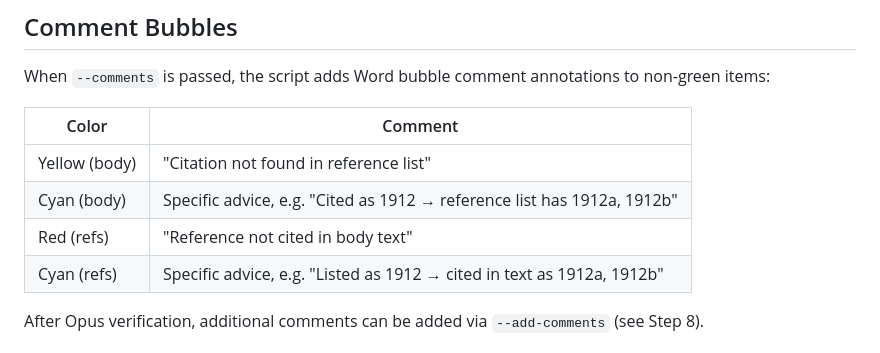
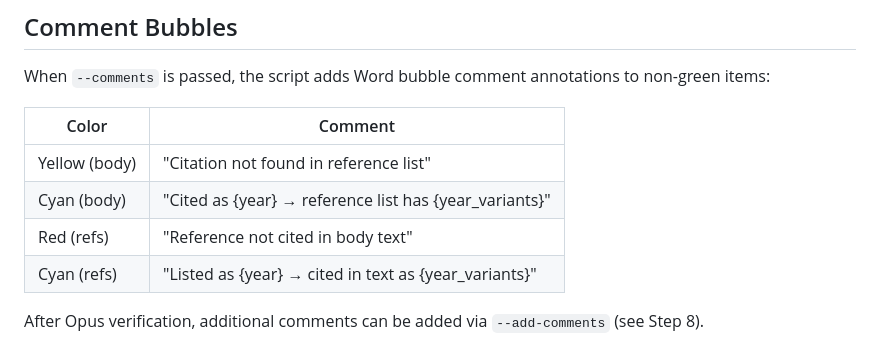
Before and after one commit to elad-refoua/claude-code-skills, a Markdown page: ref-check/SKILL.md, the part around the change. GitHub-like rendering.

Commit message:
Fix SKILL.md: show actual comment templates from code
Co-Authored-By: Claude Opus 4.6 <noreply@anthropic.com>

```diff
--- a/ref-check/SKILL.md
+++ b/ref-check/SKILL.md
@@ -46,9 +46,9 @@ When `--comments` is passed, the script adds Word bubble comment annotations to
 | Color | Comment |
 |-------|---------|
 | Yellow (body) | "Citation not found in reference list" |
-| Cyan (body) | Specific advice, e.g. "Cited as 1912 → reference list has 1912a, 1912b" |
+| Cyan (body) | "Cited as {year} → reference list has {year_variants}" |
 | Red (refs) | "Reference not cited in body text" |
-| Cyan (refs) | Specific advice, e.g. "Listed as 1912 → cited in text as 1912a, 1912b" |
+| Cyan (refs) | "Listed as {year} → cited in text as {year_variants}" |
 
 After Opus verification, additional comments can be added via `--add-comments` (see Step 8).
 
```
